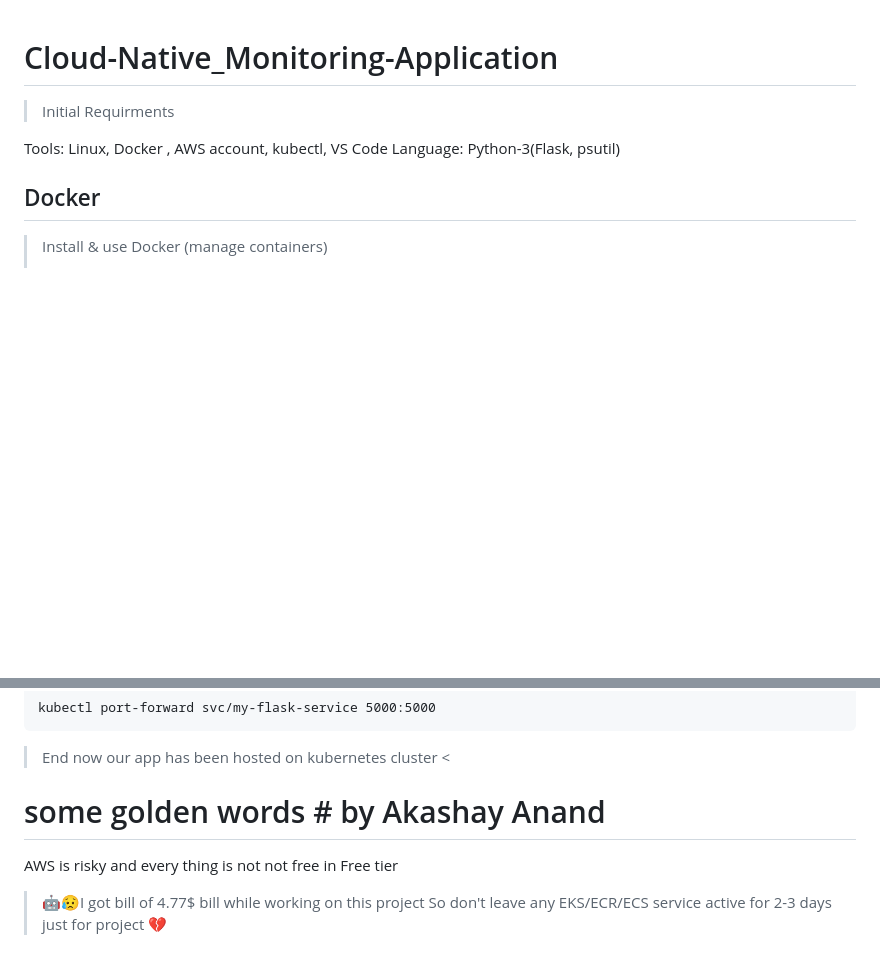
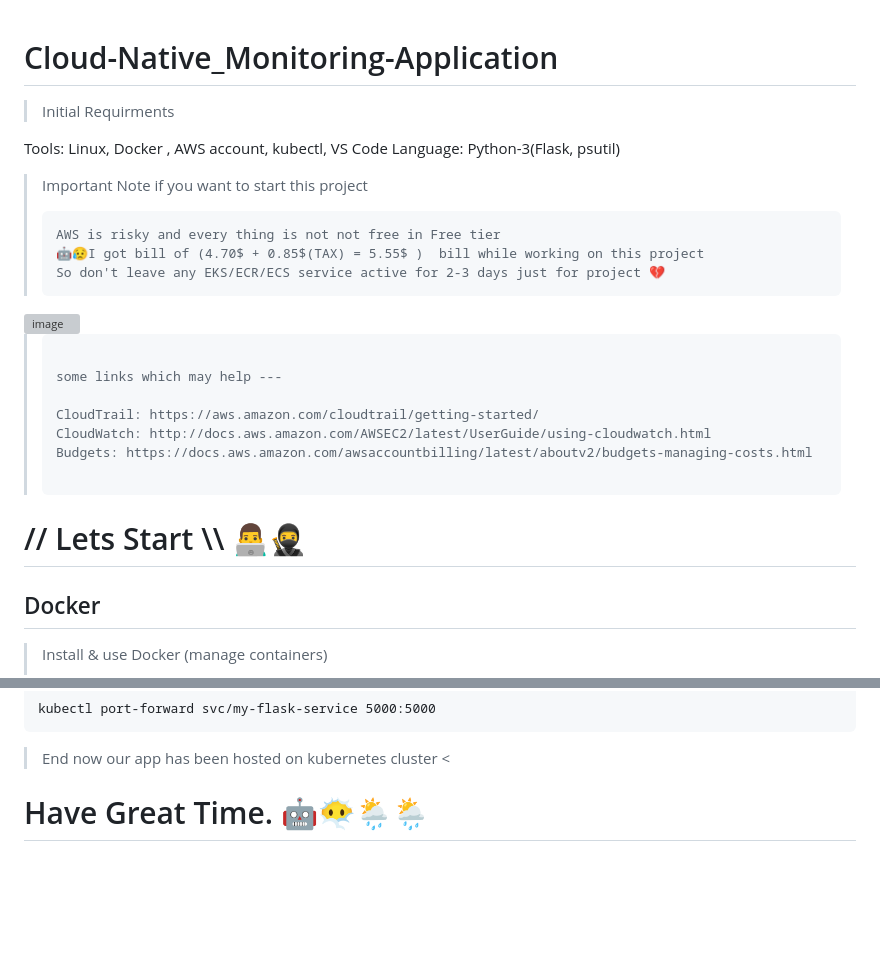
Before and after one commit to Akashay-Anand/Cloud-Native_System-Monitoring-Application, a Markdown page: README.md, 2 parts joined by grey strips. Drawn GitHub-style; blank space fills up the shorter version; grey boxes are pictures that could not be loaded.

Commit message:
Update README.md (next project would be Microservices or MERN )
Final Commit For project
// Let's Work on the Next

````diff
--- a/README.md
+++ b/README.md
@@ -4,6 +4,26 @@
 
 Tools: Linux, Docker , AWS account, kubectl, VS Code
 Language: Python-3(Flask, psutil)
+
+> Important Note if you want to start this project
+> ```
+> AWS is risky and every thing is not not free in Free tier
+>🤖😥I got bill of (4.70$ + 0.85$(TAX) = 5.55$ )  bill while working on this project
+> So don't leave any EKS/ECR/ECS service active for 2-3 days just for project 💔
+<img width="704" alt="image" src="https://github.com/Akashay-Anand/Cloud-Native_Monitoring-Application/assets/82114930/95d46cf5-2dc1-49c8-8769-874dcd242c63">
+
+> ```
+>
+> some links which may help ---
+>
+> CloudTrail: https://aws.amazon.com/cloudtrail/getting-started/
+> CloudWatch: http://docs.aws.amazon.com/AWSEC2/latest/UserGuide/using-cloudwatch.html
+> Budgets: https://docs.aws.amazon.com/awsaccountbilling/latest/aboutv2/budgets-managing-costs.html
+>
+> ```
+
+
+# // Lets Start \\\  👨‍💻🥷
 
 ## Docker
 > Install & use Docker (manage containers)
@@ -135,8 +155,4 @@ kubectl port-forward svc/my-flask-service 5000:5000
 
 > End now our app has been hosted on kubernetes cluster <
 
-# some golden words # by Akashay Anand
-
-AWS is risky and every thing is not not free in Free tier
->🤖😥I got bill of 4.77$ bill while working on this project
-> So don't leave any EKS/ECR/ECS service active for 2-3 days just for project 💔
+# Have Great Time. 🤖😶‍🌫️🌦️🌦️
````
